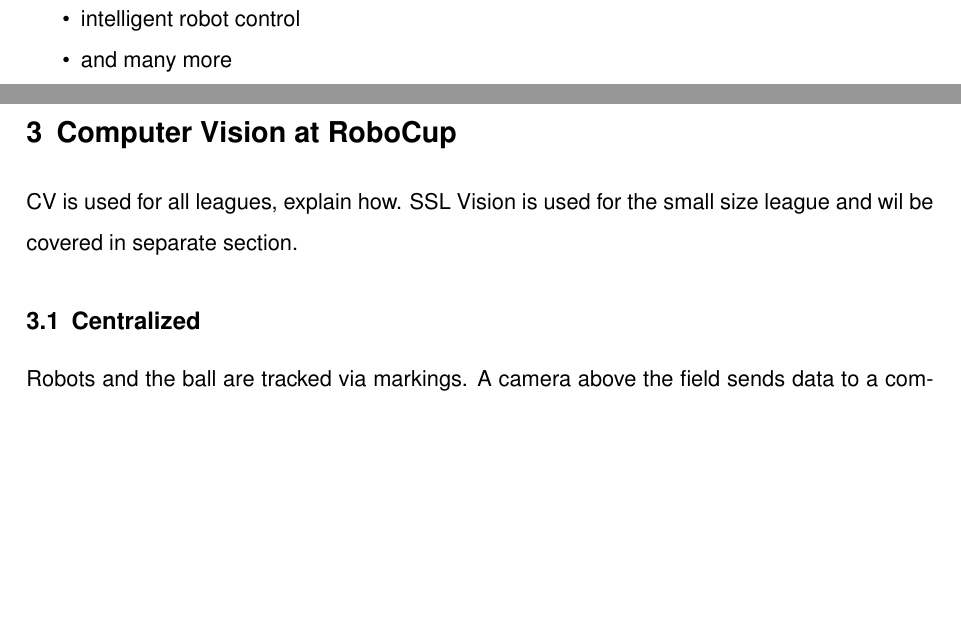
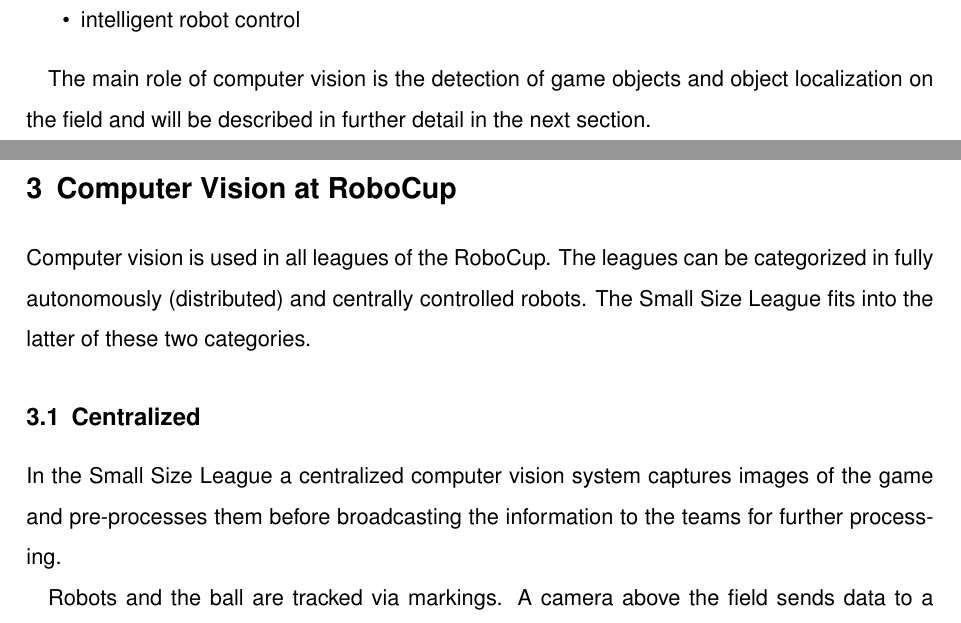
Before and after one commit to DHBW-IBIM10/robocup-computer-vision, a LaTeX document (src/seminar_paper.tex, which reads src/content.tex): two parts of pages 9 and 10 of 19 before the commit and two parts of pages 9 and 10 of 18 after it, joined at a grey line, cut so that both start at the same text, the shorter picture padded with empty space. Compiled offline with pdfLaTeX; an older LaTeX class or package is replaced by its successor.

Commit message:
change related research areas and add paragraph to "centralized" section

```diff
--- a/src/content.tex
+++ b/src/content.tex
@@ -205,20 +206,24 @@
   \item strategic decision-making
   \item motor control
   \item intelligent robot control
-  \item and many more
 \end{itemize}
 
-
-
+The main role of computer vision is the detection of game objects and object
+localization on the field and will be described in further detail in the next
+section.
 
 \newpage
 \section{Computer Vision at RoboCup \label{sec:cv-robo}}
 
-CV is used for all leagues, explain how.
-SSL Vision is used for the small size league and wil be covered in separate
-section.
+Computer vision is used in all leagues of the RoboCup.
+The leagues can be categorized in fully autonomously (distributed) and centrally
+controlled robots. The Small Size League fits into the latter of these two categories.
 
 \subsection{Centralized}
+In the Small Size League a centralized computer vision system captures images
+of the game and pre-processes them before broadcasting the information to the teams
+for further processing.
+
 Robots and the ball are tracked via markings. A camera above the field sends
 data to a computer which does real time analysis of image data to determine
 positions and directions using COMPUTER VISION
```
Also changed, not shown: src/content.tex (7 more changed lines).
